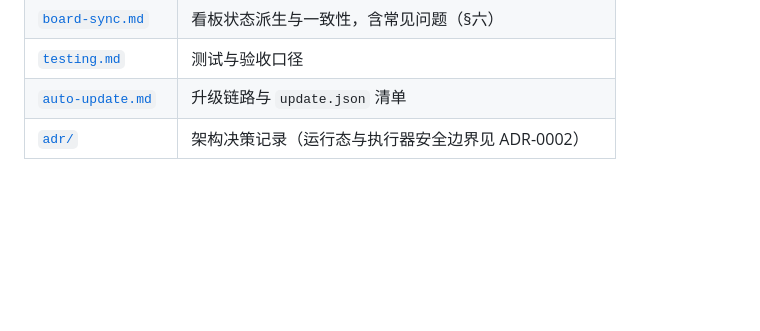
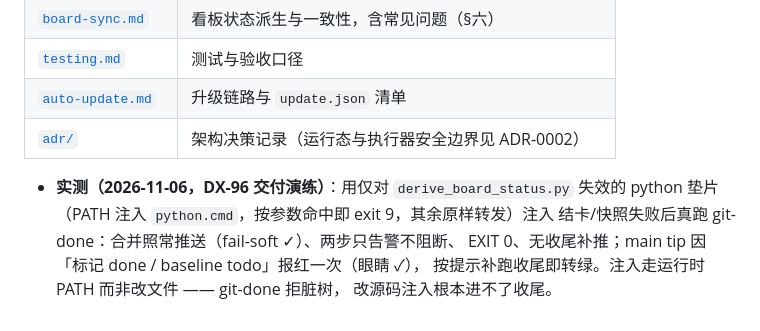
Before and after one commit to Reance195/NeonBoard, a Markdown page: docs/pitfalls.md, the part around the change. Drawn GitHub-style; blank space fills up the shorter version.

Commit message:
docs(board): 收录收尾补推 fail-soft 演练实录

```diff
--- a/docs/pitfalls.md
+++ b/docs/pitfalls.md
@@ -1736,3 +1736,9 @@
 | [`testing.md`](testing.md) | 测试与验收口径 |
 | [`auto-update.md`](auto-update.md) | 升级链路与 `update.json` 清单 |
 | [`adr/`](adr/README.md) | 架构决策记录（运行态与执行器安全边界见 ADR-0002） |
+- **实测（2026-11-06，DX-96 交付演练）**：用仅对 `derive_board_status.py` 失效的
+  python 垫片（PATH 注入 `python.cmd`，按参数命中即 exit 9，其余原样转发）注入
+  结卡/快照失败后真跑 git-done：合并照常推送（fail-soft ✓）、两步只告警不阻断、
+  EXIT 0、无收尾补推；main tip 因「标记 done / baseline todo」报红一次（眼睛 ✓），
+  按提示补跑收尾即转绿。注入走运行时 PATH 而非改文件 —— git-done 拒脏树，
+  改源码注入根本进不了收尾。
```
